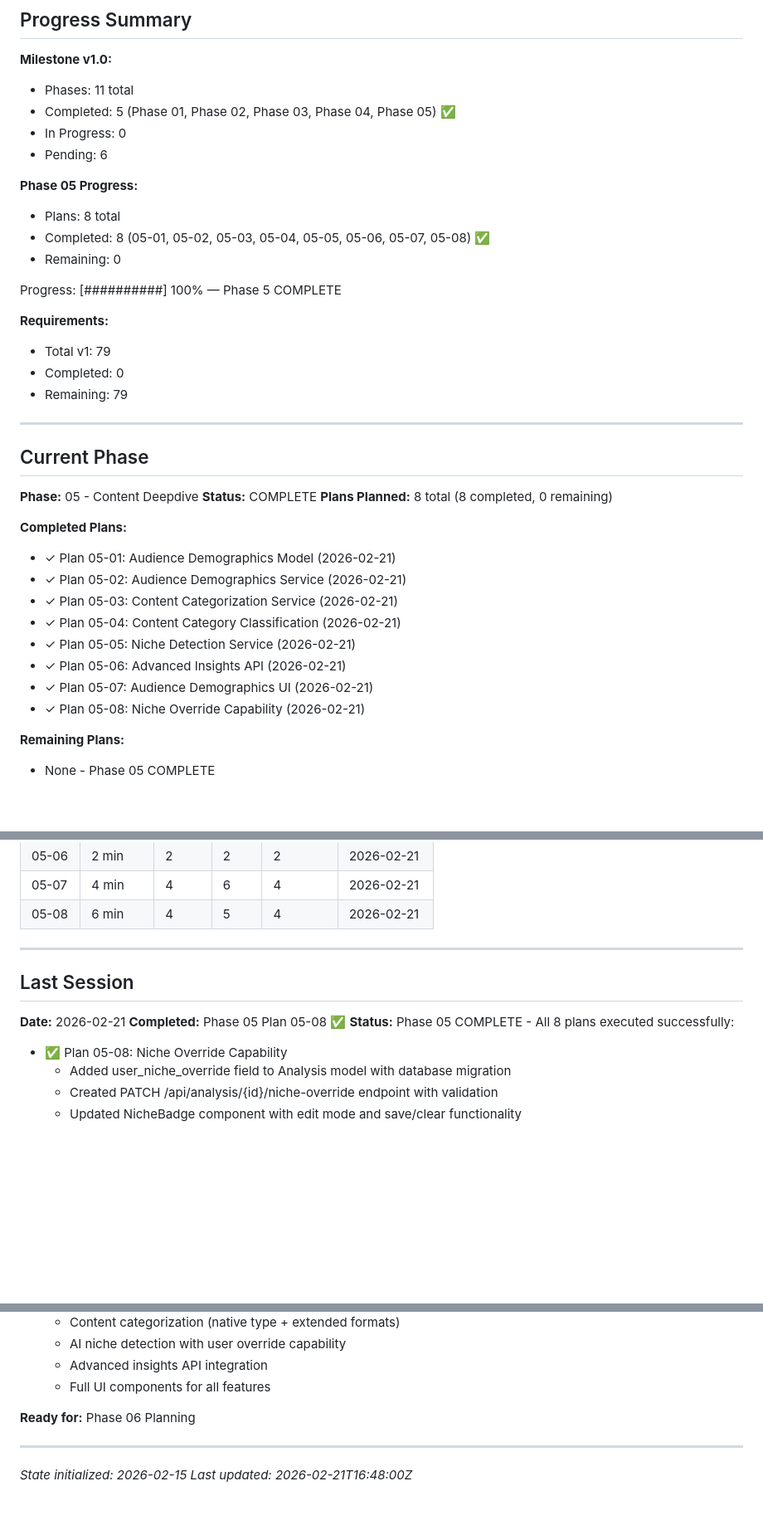
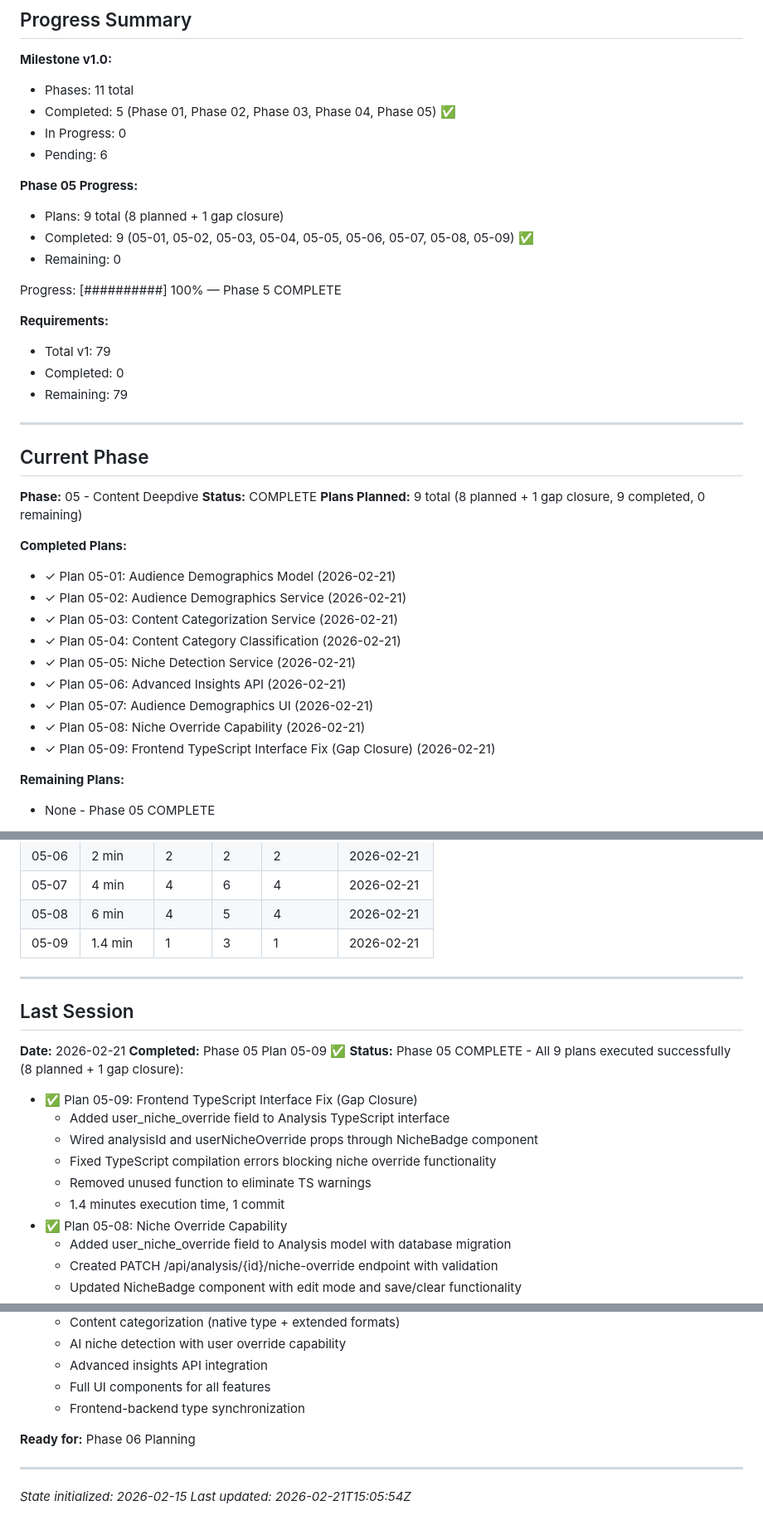
Before and after one commit to ShadSafa/SAASProject, a Markdown page: .planning/STATE.md, 3 parts joined by grey strips. Shown at 83% size. Rendered like a GitHub page; blank space fills up the shorter version.

Commit message:
docs(05-09): complete Frontend TypeScript Interface Fix plan
- Created 05-09-SUMMARY.md with execution details and verification results
- Updated STATE.md to reflect plan 05-09 completion (gap closure)
- Updated Phase 05 progress: 9 total plans (8 planned + 1 gap closure)
- Updated Performance Metrics table with 1.4 min execution time
- Updated Last Session with plan 05-09 completion details

```diff
--- a/.planning/STATE.md
+++ b/.planning/STATE.md
@@ -26,8 +26,8 @@ See: .planning/PROJECT.md (updated 2026-02-15)
 - Pending: 6
 
 **Phase 05 Progress:**
-- Plans: 8 total
-- Completed: 8 (05-01, 05-02, 05-03, 05-04, 05-05, 05-06, 05-07, 05-08) ✅
+- Plans: 9 total (8 planned + 1 gap closure)
+- Completed: 9 (05-01, 05-02, 05-03, 05-04, 05-05, 05-06, 05-07, 05-08, 05-09) ✅
 - Remaining: 0
 
 Progress: [##########] 100% — Phase 5 COMPLETE
@@ -43,7 +43,7 @@ Progress: [##########] 100% — Phase 5 COMPLETE
 
 **Phase:** 05 - Content Deepdive
 **Status:** COMPLETE
-**Plans Planned:** 8 total (8 completed, 0 remaining)
+**Plans Planned:** 9 total (8 planned + 1 gap closure, 9 completed, 0 remaining)
 
 **Completed Plans:**
 - ✓ Plan 05-01: Audience Demographics Model (2026-02-21)
@@ -54,6 +54,7 @@ Progress: [##########] 100% — Phase 5 COMPLETE
 - ✓ Plan 05-06: Advanced Insights API (2026-02-21)
 - ✓ Plan 05-07: Audience Demographics UI (2026-02-21)
 - ✓ Plan 05-08: Niche Override Capability (2026-02-21)
+- ✓ Plan 05-09: Frontend TypeScript Interface Fix (Gap Closure) (2026-02-21)
 
 **Remaining Plans:**
 - None - Phase 05 COMPLETE
@@ -362,14 +370,21 @@ Progress: [##########] 100% — Phase 5 COMPLETE
 | 05-06 | 2 min | 2 | 2 | 2 | 2026-02-21 |
 | 05-07 | 4 min | 4 | 6 | 4 | 2026-02-21 |
 | 05-08 | 6 min | 4 | 5 | 4 | 2026-02-21 |
+| 05-09 | 1.4 min | 1 | 3 | 1 | 2026-02-21 |
 
 ---
 
 ## Last Session
 
 **Date:** 2026-02-21
-**Completed:** Phase 05 Plan 05-08 ✅
-**Status:** Phase 05 COMPLETE - All 8 plans executed successfully:
+**Completed:** Phase 05 Plan 05-09 ✅
+**Status:** Phase 05 COMPLETE - All 9 plans executed successfully (8 planned + 1 gap closure):
+  - ✅ Plan 05-09: Frontend TypeScript Interface Fix (Gap Closure)
+    - Added user_niche_override field to Analysis TypeScript interface
+    - Wired analysisId and userNicheOverride props through NicheBadge component
+    - Fixed TypeScript compilation errors blocking niche override functionality
+    - Removed unused function to eliminate TS warnings
+    - 1.4 minutes execution time, 1 commit
   - ✅ Plan 05-08: Niche Override Capability
     - Added user_niche_override field to Analysis model with database migration
     - Created PATCH /api/analysis/{id}/niche-override endpoint with validation
@@ -384,10 +399,11 @@ Progress: [##########] 100% — Phase 5 COMPLETE
     * AI niche detection with user override capability
     * Advanced insights API integration
     * Full UI components for all features
+    * Frontend-backend type synchronization
 
 **Ready for:** Phase 06 Planning
 
 ---
 
 *State initialized: 2026-02-15*
-*Last updated: 2026-02-21T16:48:00Z*
+*Last updated: 2026-02-21T15:05:54Z*
```
Also changed, not shown: other parts of .planning/STATE.md (+8 -1 lines), 1 other file.
